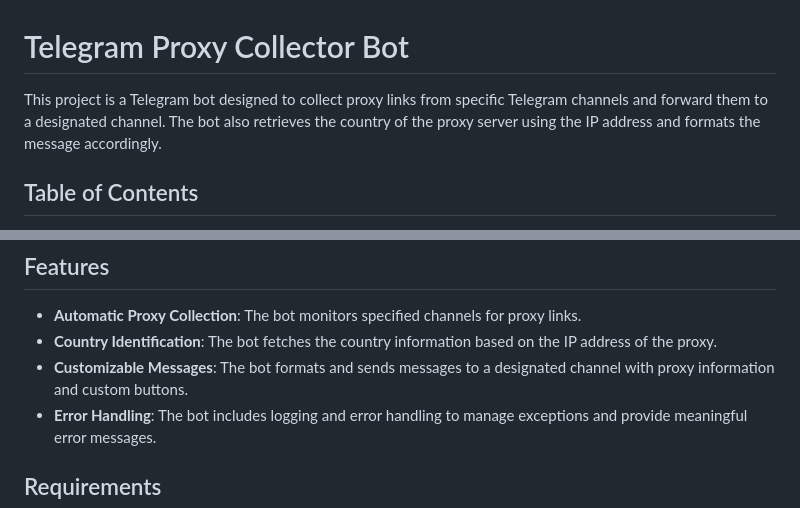
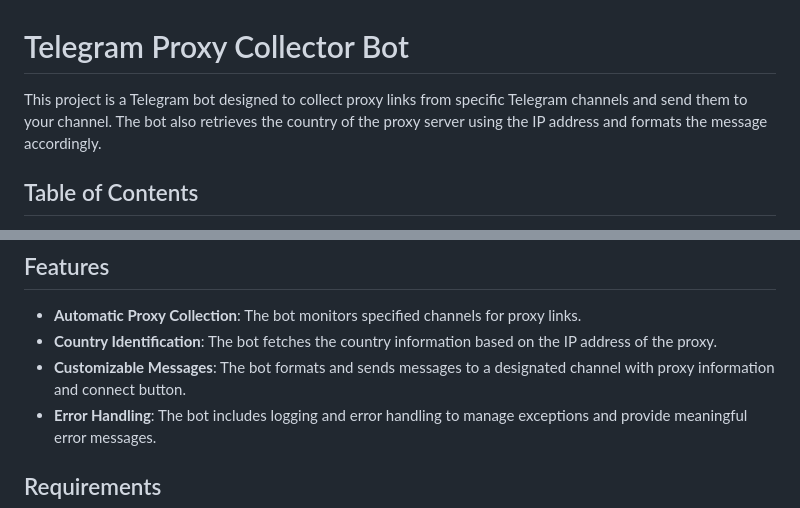
Before and after one commit to ItsOrv/Orv-Telegram-Proxy, a Markdown page: README.md, 2 parts joined by grey strips. Rendered like a GitHub page.

```diff
--- a/README.md
+++ b/README.md
@@ -1,6 +1,6 @@
 # Telegram Proxy Collector Bot
 
-This project is a Telegram bot designed to collect proxy links from specific Telegram channels and forward them to a designated channel. The bot also retrieves the country of the proxy server using the IP address and formats the message accordingly.
+This project is a Telegram bot designed to collect proxy links from specific Telegram channels and send them to your channel. The bot also retrieves the country of the proxy server using the IP address and formats the message accordingly.
 
 ## Table of Contents
 
@@ -17,7 +17,7 @@ This project is a Telegram bot designed to collect proxy links from specific Tel
 
 - **Automatic Proxy Collection**: The bot monitors specified channels for proxy links.
 - **Country Identification**: The bot fetches the country information based on the IP address of the proxy.
-- **Customizable Messages**: The bot formats and sends messages to a designated channel with proxy information and custom buttons.
+- **Customizable Messages**: The bot formats and sends messages to a designated channel with proxy information and connect button.
 - **Error Handling**: The bot includes logging and error handling to manage exceptions and provide meaningful error messages.
 
 ## Requirements
```
